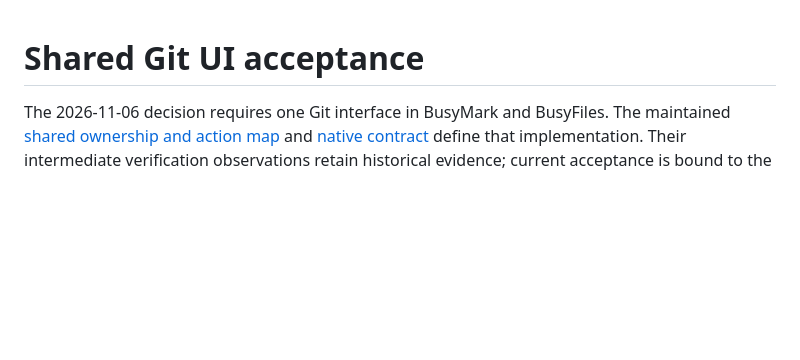
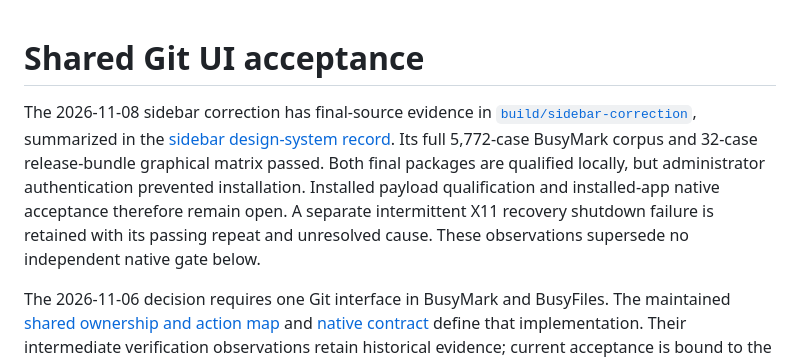
Before and after one commit to busystack/busymark, a Markdown page: docs/git-ui-acceptance.md, the part around the change. Rendered like a GitHub page; blank space fills up the shorter version.

```diff
--- a/docs/git-ui-acceptance.md
+++ b/docs/git-ui-acceptance.md
@@ -1,4 +1,14 @@
 # Shared Git UI acceptance
+
+The 2026-11-08 sidebar correction has final-source evidence in
+[`build/sidebar-correction`](../build/sidebar-correction/), summarized in the
+[sidebar design-system record](development/sidebar-ui-consistency.md).
+Its full 5,772-case BusyMark corpus and 32-case release-bundle graphical matrix
+passed. Both final packages are qualified locally, but administrator
+authentication prevented installation. Installed payload qualification and
+installed-app native acceptance therefore remain open. A separate intermittent
+X11 recovery shutdown failure is retained with its passing repeat and unresolved
+cause. These observations supersede no independent native gate below.
 
 The 2026-11-06 decision requires one Git interface in BusyMark and BusyFiles.
 The maintained [shared ownership and action map](../../busystack_git_flutter/docs/one-git-ui.md)
```
Also changed, not shown: docs/development/sidebar-ui-consistency.md (+66 -6 lines).
